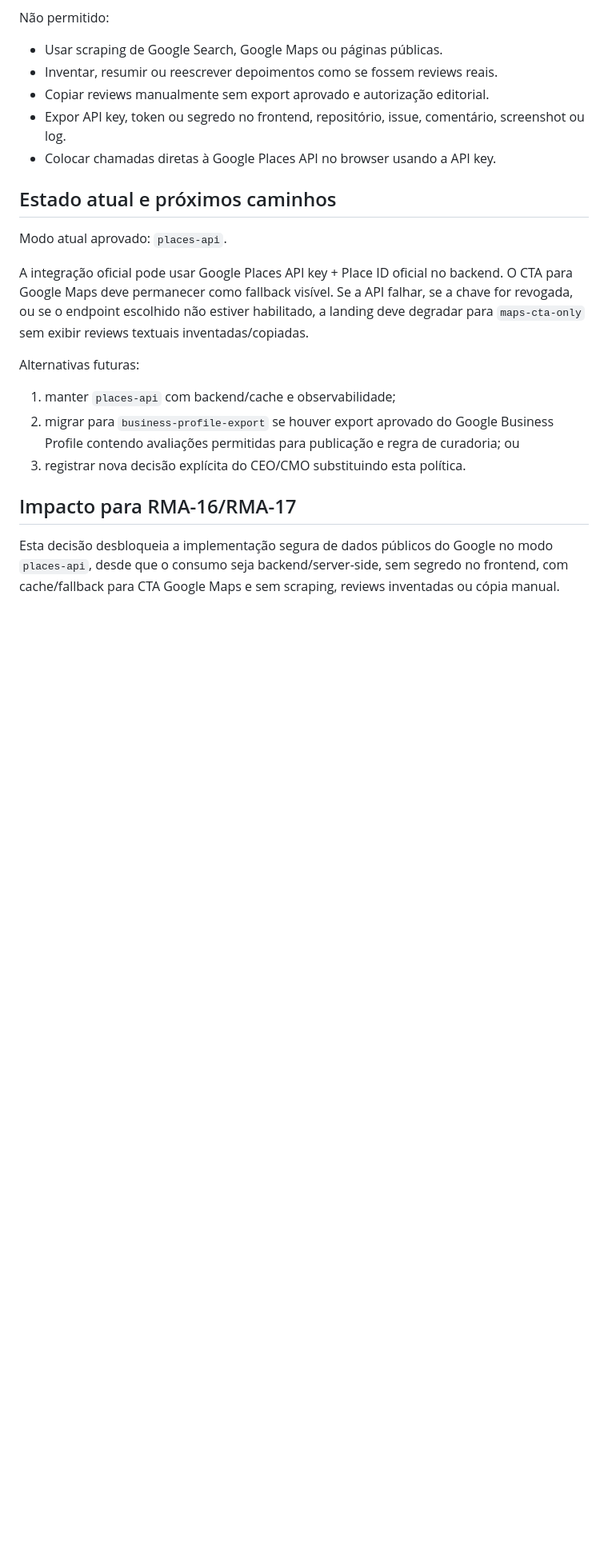
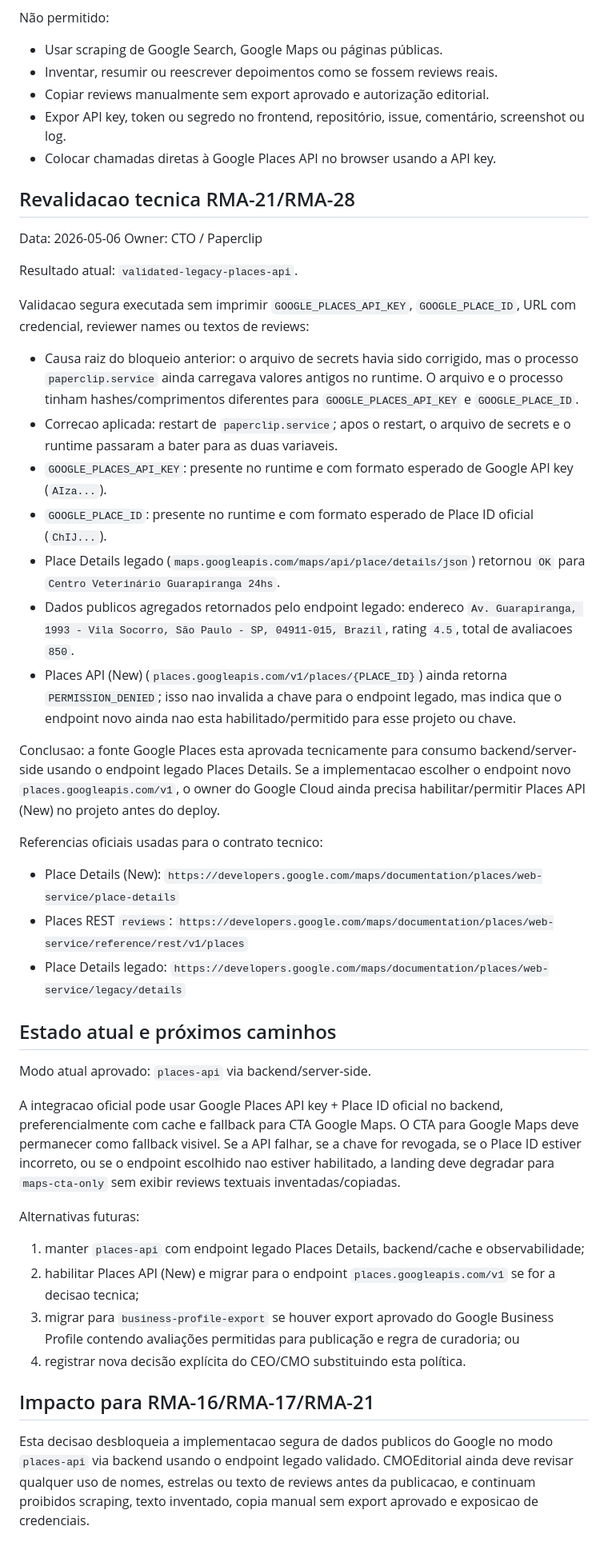
Before and after one commit to ricardomakinaga-bot/paperclip-projects, a Markdown page: docs/brand/07_google_reviews_source_decision.md, the part around one of its changes. Shown at 80% size. Rendered like a GitHub page; blank space fills up the shorter version.

Commit message:
Revalidate CVG Google Places runtime source

```diff
--- a/docs/brand/07_google_reviews_source_decision.md
+++ b/docs/brand/07_google_reviews_source_decision.md
@@ -50,18 +50,44 @@ Não permitido:
 - Expor API key, token ou segredo no frontend, repositório, issue, comentário, screenshot ou log.
 - Colocar chamadas diretas à Google Places API no browser usando a API key.
 
+## Revalidacao tecnica RMA-21/RMA-28
+
+Data: 2026-05-06
+Owner: CTO / Paperclip
+
+Resultado atual: `validated-legacy-places-api`.
+
+Validacao segura executada sem imprimir `GOOGLE_PLACES_API_KEY`, `GOOGLE_PLACE_ID`, URL com credencial, reviewer names ou textos de reviews:
+
+- Causa raiz do bloqueio anterior: o arquivo de secrets havia sido corrigido, mas o processo `paperclip.service` ainda carregava valores antigos no runtime. O arquivo e o processo tinham hashes/comprimentos diferentes para `GOOGLE_PLACES_API_KEY` e `GOOGLE_PLACE_ID`.
+- Correcao aplicada: restart de `paperclip.service`; apos o restart, o arquivo de secrets e o runtime passaram a bater para as duas variaveis.
+- `GOOGLE_PLACES_API_KEY`: presente no runtime e com formato esperado de Google API key (`AIza...`).
+- `GOOGLE_PLACE_ID`: presente no runtime e com formato esperado de Place ID oficial (`ChIJ...`).
+- Place Details legado (`maps.googleapis.com/maps/api/place/details/json`) retornou `OK` para `Centro Veterinário Guarapiranga 24hs`.
+- Dados publicos agregados retornados pelo endpoint legado: endereco `Av. Guarapiranga, 1993 - Vila Socorro, São Paulo - SP, 04911-015, Brazil`, rating `4.5`, total de avaliacoes `850`.
+- Places API (New) (`places.googleapis.com/v1/places/{PLACE_ID}`) ainda retorna `PERMISSION_DENIED`; isso nao invalida a chave para o endpoint legado, mas indica que o endpoint novo ainda nao esta habilitado/permitido para esse projeto ou chave.
+
+Conclusao: a fonte Google Places esta aprovada tecnicamente para consumo backend/server-side usando o endpoint legado Places Details. Se a implementacao escolher o endpoint novo `places.googleapis.com/v1`, o owner do Google Cloud ainda precisa habilitar/permitir Places API (New) no projeto antes do deploy.
+
+Referencias oficiais usadas para o contrato tecnico:
+
+- Place Details (New): `https://developers.google.com/maps/documentation/places/web-service/place-details`
+- Places REST `reviews`: `https://developers.google.com/maps/documentation/places/web-service/reference/rest/v1/places`
+- Place Details legado: `https://developers.google.com/maps/documentation/places/web-service/legacy/details`
+
 ## Estado atual e próximos caminhos
 
-Modo atual aprovado: `places-api`.
+Modo atual aprovado: `places-api` via backend/server-side.
 
-A integração oficial pode usar Google Places API key + Place ID oficial no backend. O CTA para Google Maps deve permanecer como fallback visível. Se a API falhar, se a chave for revogada, ou se o endpoint escolhido não estiver habilitado, a landing deve degradar para `maps-cta-only` sem exibir reviews textuais inventadas/copiadas.
+A integracao oficial pode usar Google Places API key + Place ID oficial no backend, preferencialmente com cache e fallback para CTA Google Maps. O CTA para Google Maps deve permanecer como fallback visivel. Se a API falhar, se a chave for revogada, se o Place ID estiver incorreto, ou se o endpoint escolhido nao estiver habilitado, a landing deve degradar para `maps-cta-only` sem exibir reviews textuais inventadas/copiadas.
 
 Alternativas futuras:
 
-1. manter `places-api` com backend/cache e observabilidade;
-2. migrar para `business-profile-export` se houver export aprovado do Google Business Profile contendo avaliações permitidas para publicação e regra de curadoria; ou
-3. registrar nova decisão explícita do CEO/CMO substituindo esta política.
+1. manter `places-api` com endpoint legado Places Details, backend/cache e observabilidade;
+2. habilitar Places API (New) e migrar para o endpoint `places.googleapis.com/v1` se for a decisao tecnica;
+3. migrar para `business-profile-export` se houver export aprovado do Google Business Profile contendo avaliações permitidas para publicação e regra de curadoria; ou
+4. registrar nova decisão explícita do CEO/CMO substituindo esta política.
 
-## Impacto para RMA-16/RMA-17
+## Impacto para RMA-16/RMA-17/RMA-21
 
-Esta decisão desbloqueia a implementação segura de dados públicos do Google no modo `places-api`, desde que o consumo seja backend/server-side, sem segredo no frontend, com cache/fallback para CTA Google Maps e sem scraping, reviews inventadas ou cópia manual.
+Esta decisao desbloqueia a implementacao segura de dados publicos do Google no modo `places-api` via backend usando o endpoint legado validado. CMOEditorial ainda deve revisar qualquer uso de nomes, estrelas ou texto de reviews antes da publicacao, e continuam proibidos scraping, texto inventado, copia manual sem export aprovado e exposicao de credenciais.
```
Also changed, not shown: other parts of docs/brand/07_google_reviews_source_decision.md (+1 -1 lines).
